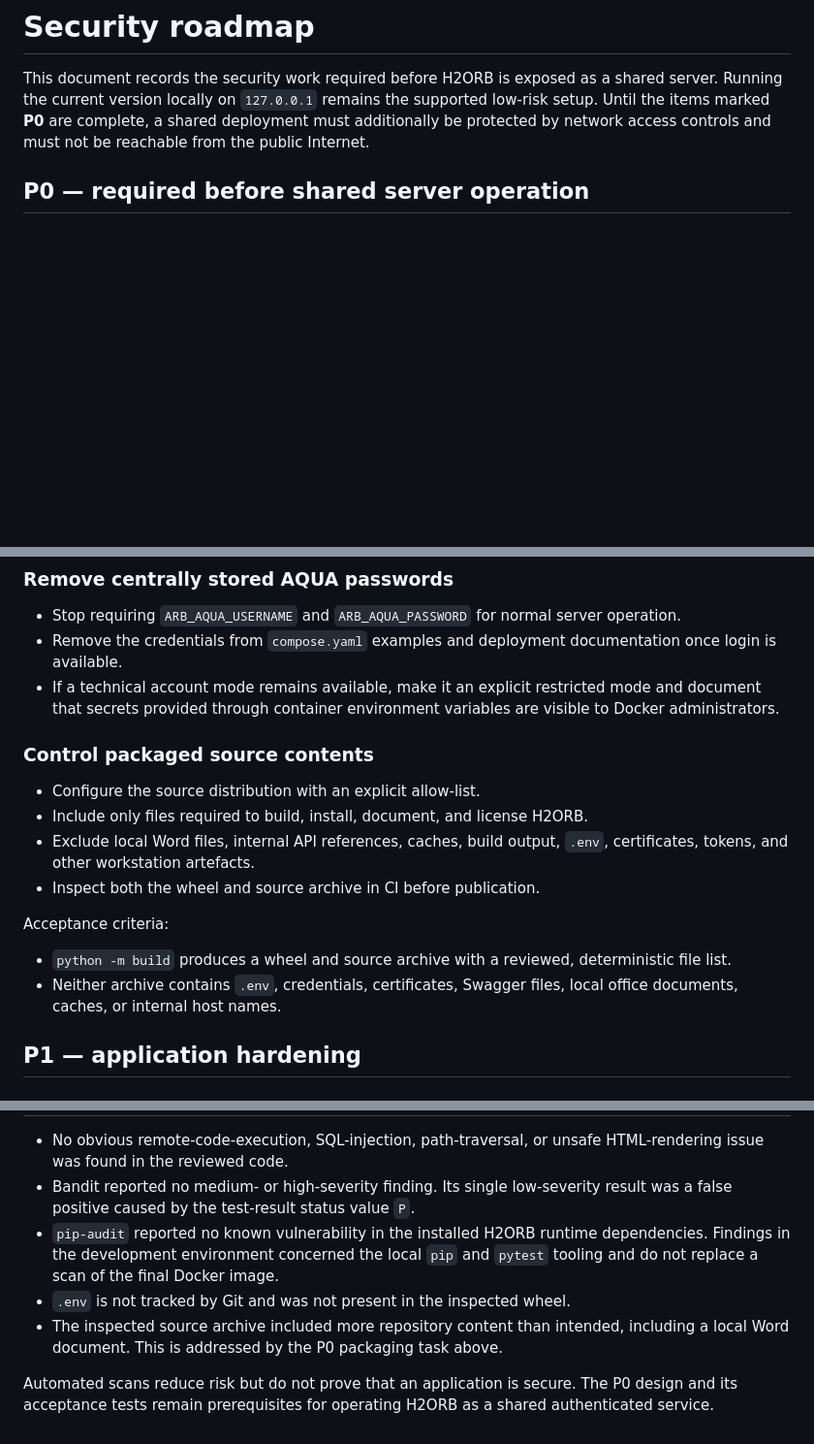
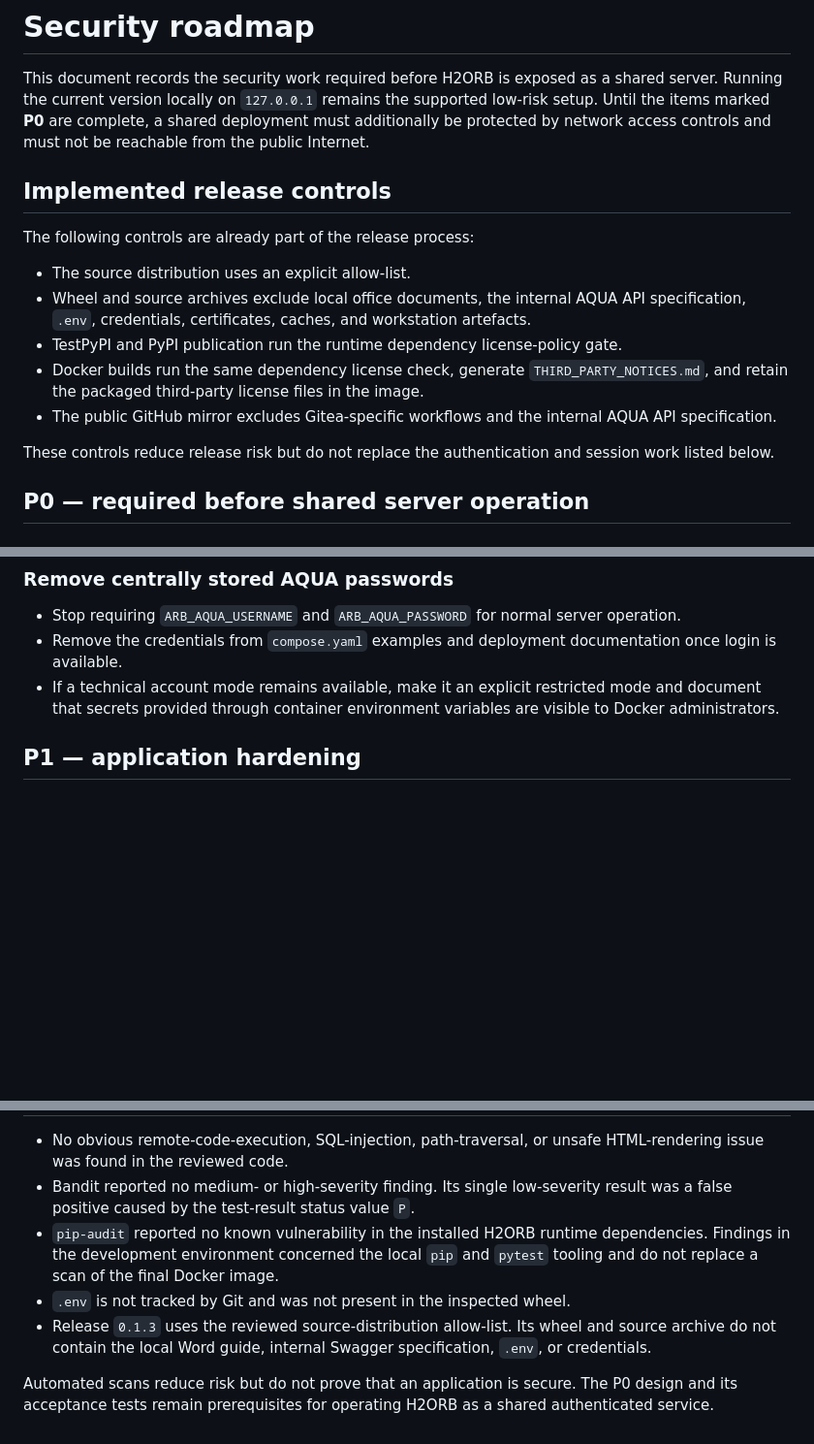
Before and after one commit to Hrabovszki1023/H2ORB, a Markdown page: docs/security-roadmap.md, 3 parts joined by grey strips. Shown at 97% size. Rendered like a GitHub page; blank space fills up the shorter version.

Commit message:
Clean up project documentation

```diff
--- a/docs/security-roadmap.md
+++ b/docs/security-roadmap.md
@@ -4,6 +4,22 @@ This document records the security work required before H2ORB is exposed as a sh
 Running the current version locally on `127.0.0.1` remains the supported low-risk setup. Until the
 items marked **P0** are complete, a shared deployment must additionally be protected by network
 access controls and must not be reachable from the public Internet.
+
+## Implemented release controls
+
+The following controls are already part of the release process:
+
+- The source distribution uses an explicit allow-list.
+- Wheel and source archives exclude local office documents, the internal AQUA API specification,
+  `.env`, credentials, certificates, caches, and workstation artefacts.
+- TestPyPI and PyPI publication run the runtime dependency license-policy gate.
+- Docker builds run the same dependency license check, generate `THIRD_PARTY_NOTICES.md`, and retain
+  the packaged third-party license files in the image.
+- The public GitHub mirror excludes Gitea-specific workflows and the internal AQUA API
+  specification.
+
+These controls reduce release risk but do not replace the authentication and session work listed
+below.
 
 ## P0 — required before shared server operation
 
@@ -40,20 +56,6 @@ Acceptance criteria:
 - If a technical account mode remains available, make it an explicit restricted mode and document
   that secrets provided through container environment variables are visible to Docker
   administrators.
-
-### Control packaged source contents
-
-- Configure the source distribution with an explicit allow-list.
-- Include only files required to build, install, document, and license H2ORB.
-- Exclude local Word files, internal API references, caches, build output, `.env`, certificates,
-  tokens, and other workstation artefacts.
-- Inspect both the wheel and source archive in CI before publication.
-
-Acceptance criteria:
-
-- `python -m build` produces a wheel and source archive with a reviewed, deterministic file list.
-- Neither archive contains `.env`, credentials, certificates, Swagger files, local office
-  documents, caches, or internal host names.
 
 ## P1 — application hardening
 
@@ -155,8 +161,8 @@ review, not a substitute for reviewing ambiguous or non-standard license terms.
   in the development environment concerned the local `pip` and `pytest` tooling and do not replace
   a scan of the final Docker image.
 - `.env` is not tracked by Git and was not present in the inspected wheel.
-- The inspected source archive included more repository content than intended, including a local
-  Word document. This is addressed by the P0 packaging task above.
+- Release `0.1.3` uses the reviewed source-distribution allow-list. Its wheel and source archive do
+  not contain the local Word guide, internal Swagger specification, `.env`, or credentials.
 
 Automated scans reduce risk but do not prove that an application is secure. The P0 design and its
 acceptance tests remain prerequisites for operating H2ORB as a shared authenticated service.
```
Also changed, not shown: other parts of docs/security-roadmap.md (+5 -1 lines), README.md (+8 -0 lines), docs/kurzanleitung.md (added, +118 -0 lines).
